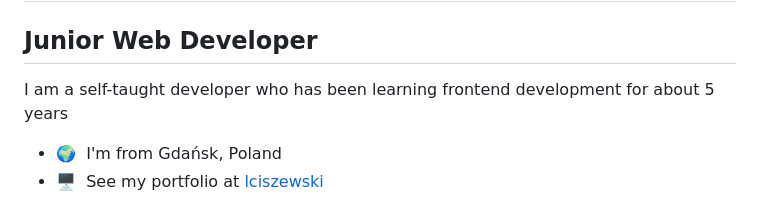
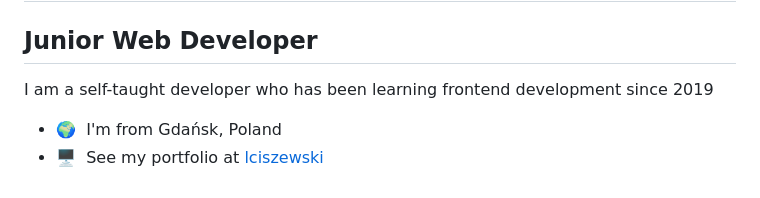
Before and after one commit to lciszewski27/lciszewski27, a Markdown page: README.md, the part around one of its changes. GitHub-like rendering.

```diff
--- a/README.md
+++ b/README.md
@@ -4,7 +4,7 @@ Hi ![](https://user-images.githubusercontent.com/18350557/176309783-0785949b-912
 Junior Web Developer
 --------------------
 
-I am a self-taught developer who has been learning frontend development for about 5 years
+I am a self-taught developer who has been learning frontend development since 2019
 
 * 🌍  I'm from Gdańsk, Poland
 * 🖥️  See my portfolio at [lciszewski](http://lciszewski.pages.dev)
```
Also changed, not shown: other parts of README.md (+1 -1 lines).
